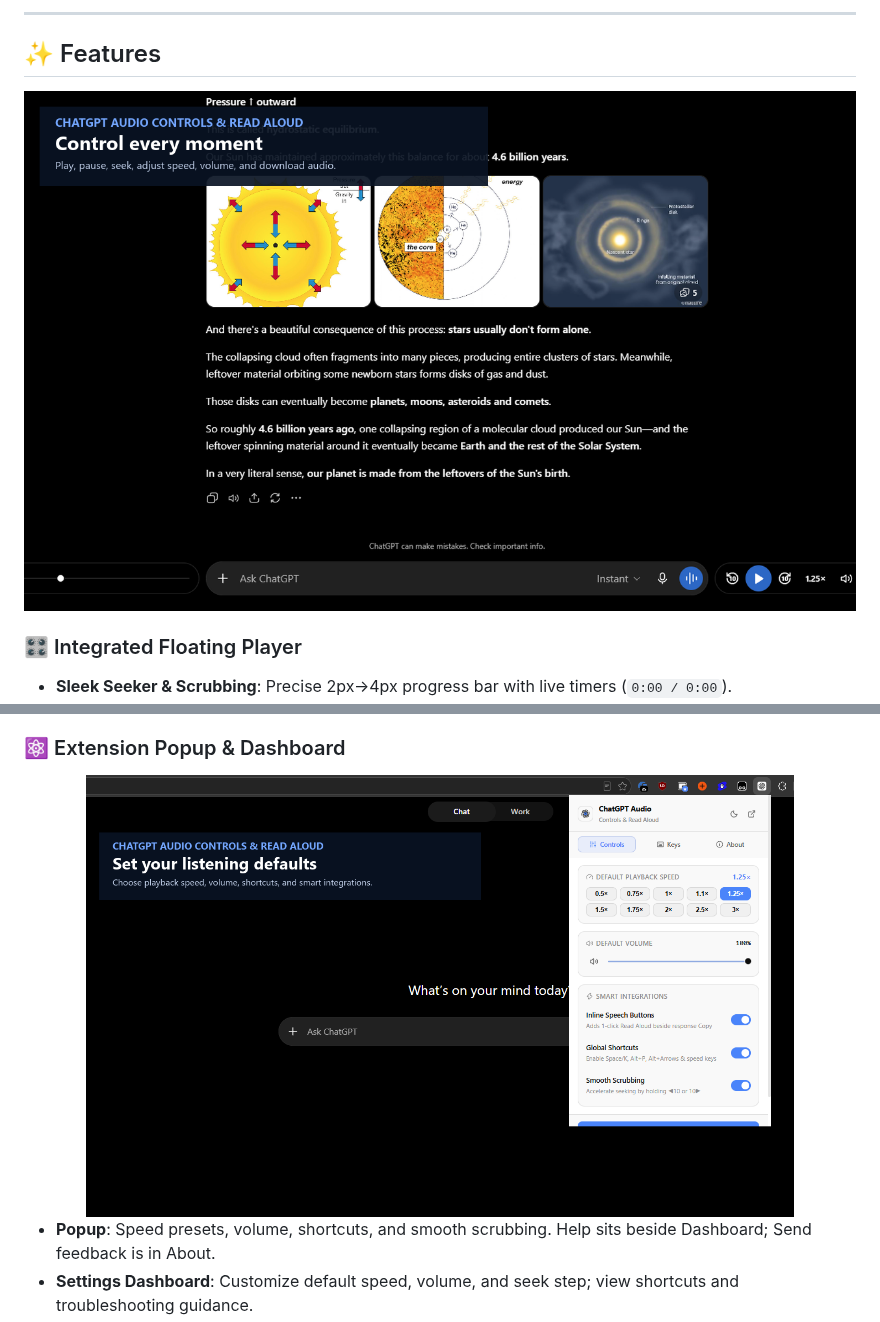
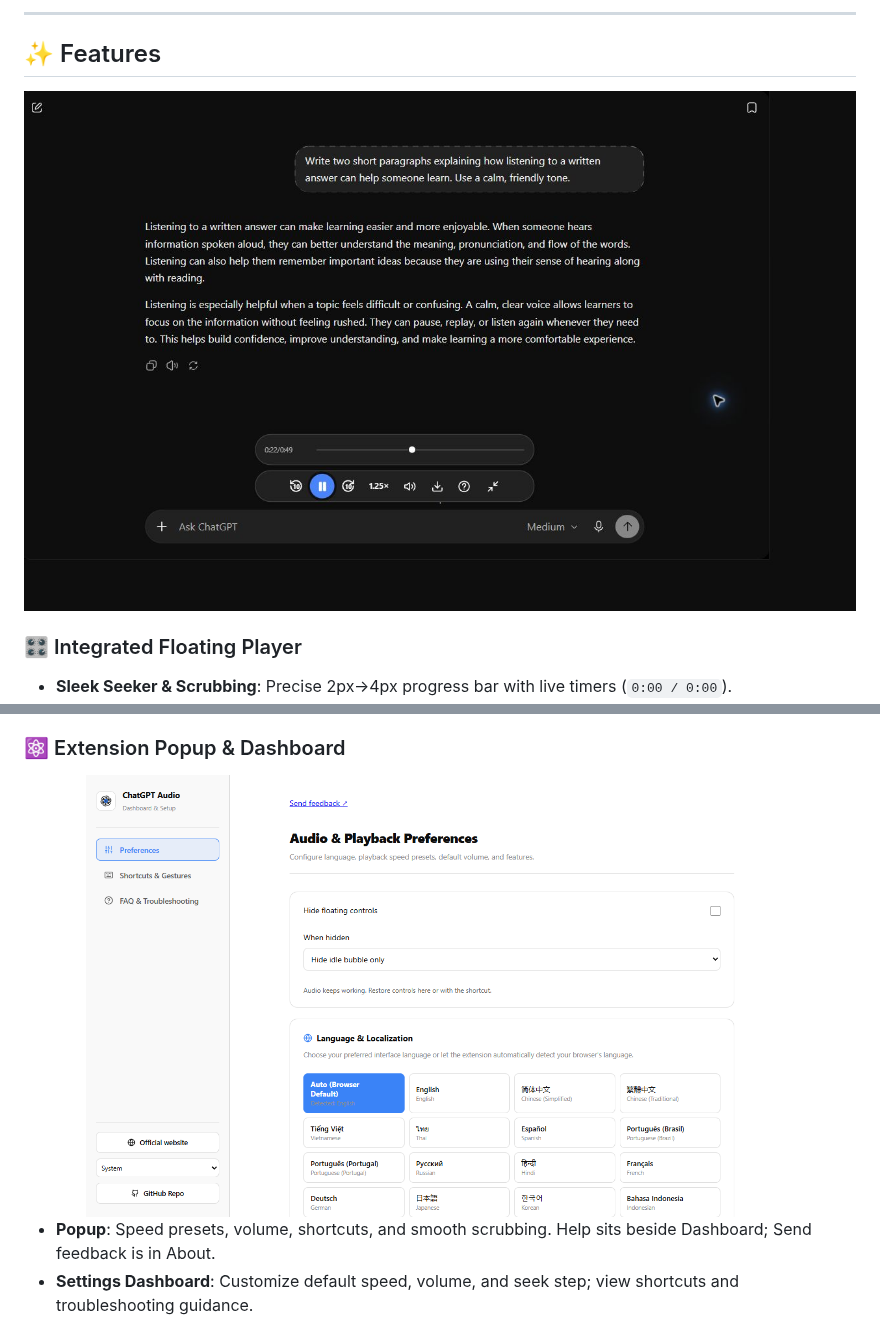
Before and after one commit to infoxica/chatgpt-audio-controls, a Markdown page: README.md, 2 parts joined by grey strips. Drawn GitHub-style; pictures changed too: assets/store/screenshots/v1.3.0-dashboard.png (added), assets/store/screenshots/v1.3.0-player-active.jpg (added).

Commit message:
docs: refresh v1.3.0 release screenshots

```diff
--- a/README.md
+++ b/README.md
@@ -47,7 +47,7 @@ This extension adds play/pause, seeking, speed, volume, and download controls ri
 ## ✨ Features
 
 <div align="center">
-  <img src="assets/store/screenshots/01-active-read-aloud-1280x800.png" alt="Active Read Aloud Floating Player on ChatGPT" width="100%" />
+  <img src="assets/store/screenshots/v1.3.0-player-active.jpg" alt="Active Read Aloud Floating Player on ChatGPT" width="100%" />
 </div>
 
 ### 🎛️ Integrated Floating Player
@@ -62,7 +62,7 @@ This extension adds play/pause, seeking, speed, volume, and download controls ri
 ### ⚛️ Extension Popup & Dashboard
 
 <div align="center">
-  <img src="assets/store/screenshots/03-popup-controls-1280x800.png" alt="Popup Dashboard and Settings" width="85%" />
+  <img src="assets/store/screenshots/v1.3.0-dashboard.png" alt="Version 1.3.0 settings dashboard" width="85%" />
 </div>
 
 - **Popup**: Speed presets, volume, shortcuts, and smooth scrubbing. Help sits beside Dashboard; Send feedback is in About.
```
Also changed, not shown: docs/RELEASE-1.3.0-STATUS.md (+1 -1 lines), docs/STORE-LAUNCH-CHECKLIST.md (+1 -0 lines), assets/store/screenshots/v1.3.0-player-paused.jpg (added), 3 other files.
